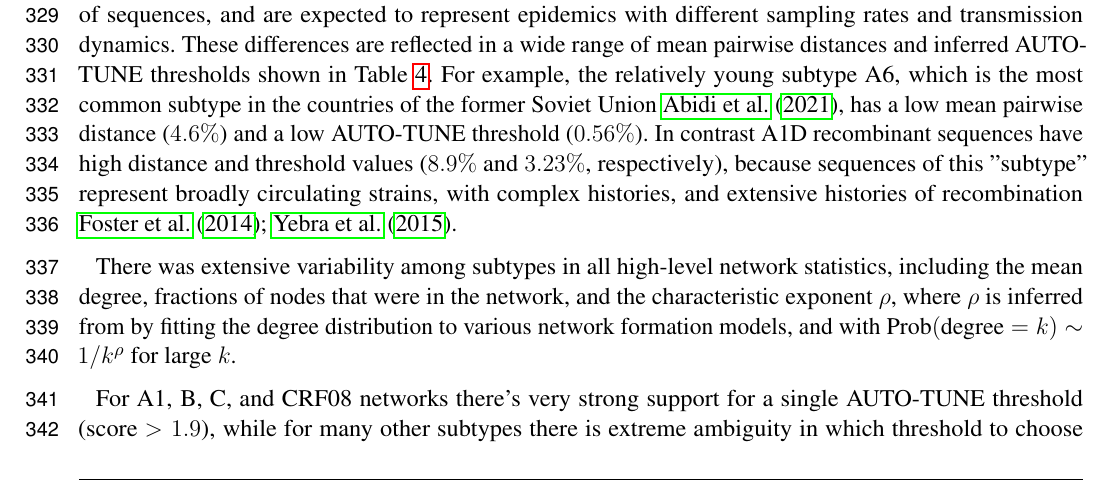
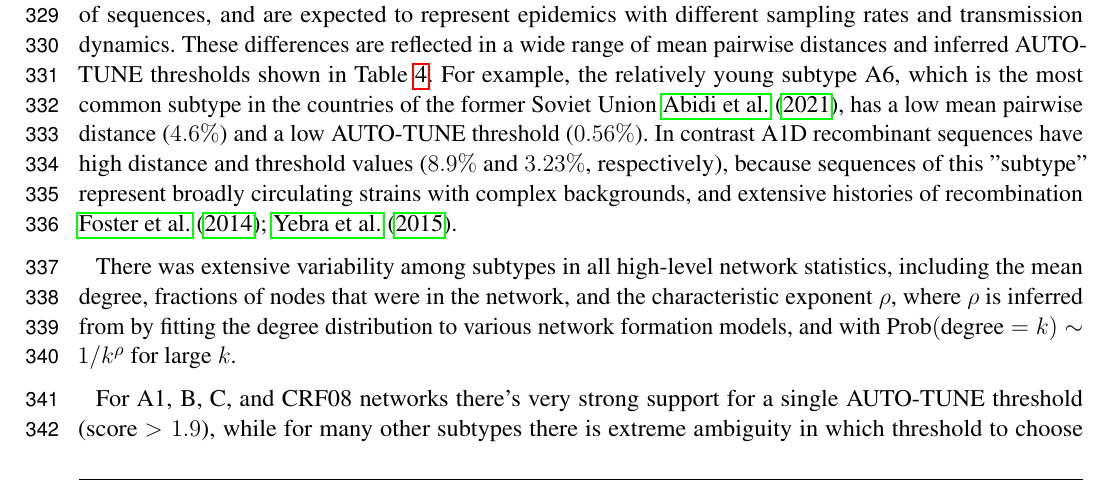
Before and after one commit to veg/autotune-paper, a LaTeX document (frontiers.tex): part of page 9 of 28, cut so that both start at the same text. Compiled offline with pdfLaTeX.

Commit message:
sweaver edit

```diff
--- a/frontiers.tex
+++ b/frontiers.tex
@@ -570,7 +570,7 @@ countries of the former Soviet Union \cite{Abidi:2021aa}, has a low mean
 pairwise distance ($4.6\%$) and a low AUTO-TUNE threshold ($0.56\%$). In
 contrast A1D recombinant sequences have high distance and threshold values
 ($8.9\%$ and $3.23\%$, respectively), because sequences of this "subtype"
-represent broadly circulating strains, with complex histories, and extensive
+represent broadly circulating strains with complex backgrounds, and extensive
 histories of recombination \cite{Foster:2014aa,Yebra:2015aa}.
 
 There was extensive variability among subtypes in all high-level network
```
